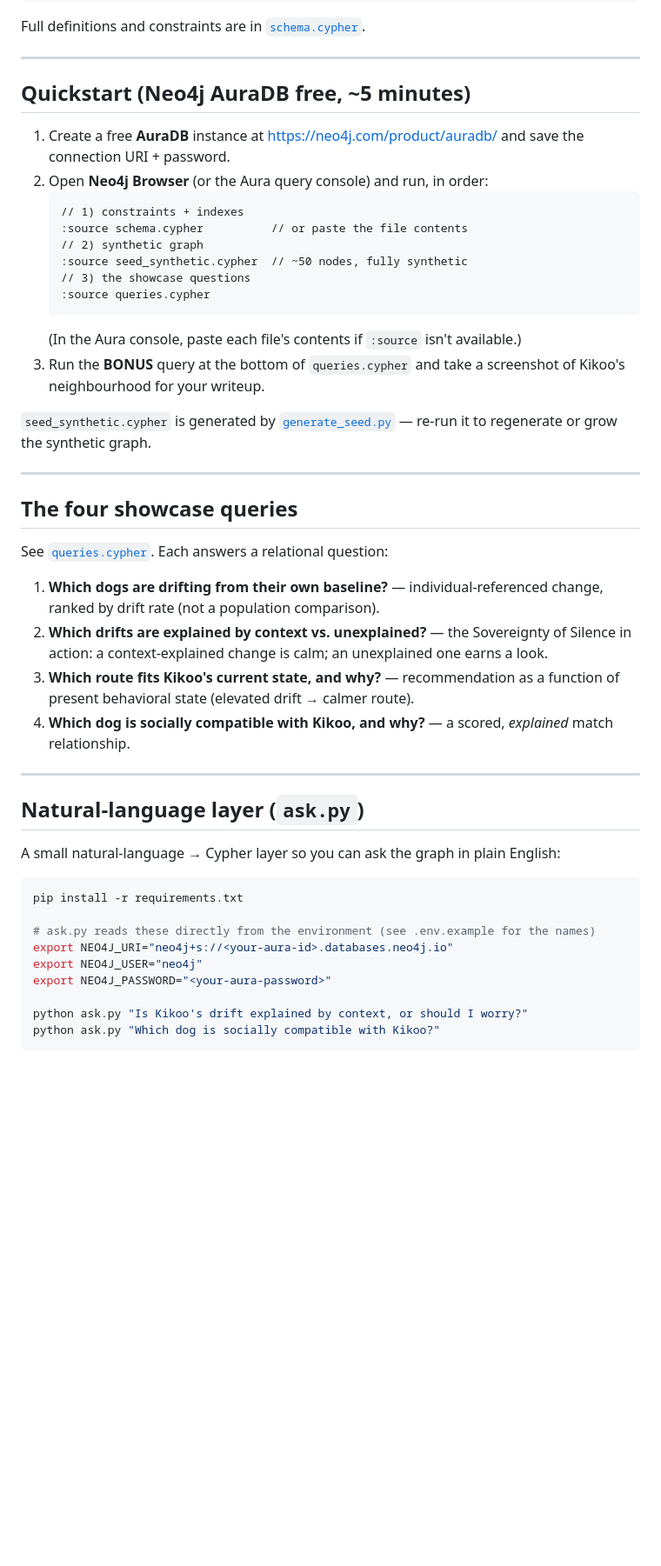
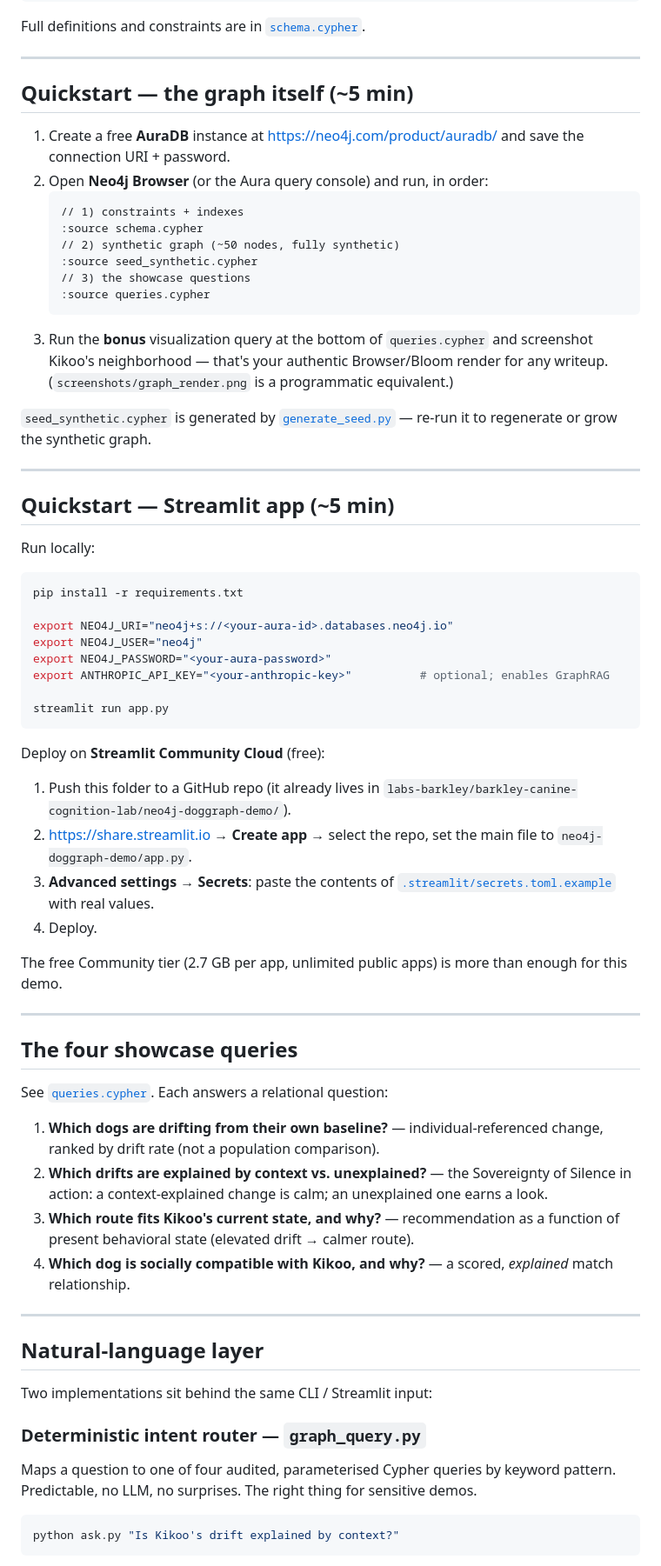
Before and after one commit to labs-barkley/barkley-canine-cognition-lab, a Markdown page: neo4j-doggraph-demo/README.md, the part around one of its changes. Shown at 87% size. Rendered like a GitHub page; blank space fills up the shorter version.

````diff
--- a/neo4j-doggraph-demo/README.md
+++ b/neo4j-doggraph-demo/README.md
@@ -52,25 +74,56 @@ Full definitions and constraints are in [`schema.cypher`](./schema.cypher).
 
 ---
 
-## Quickstart (Neo4j AuraDB free, ~5 minutes)
+## Quickstart — the graph itself (~5 min)
 
 1. Create a free **AuraDB** instance at <https://neo4j.com/product/auradb/> and save
    the connection URI + password.
 2. Open **Neo4j Browser** (or the Aura query console) and run, in order:
    ```cypher
    // 1) constraints + indexes
-   :source schema.cypher          // or paste the file contents
-   // 2) synthetic graph
-   :source seed_synthetic.cypher  // ~50 nodes, fully synthetic
+   :source schema.cypher
+   // 2) synthetic graph (~50 nodes, fully synthetic)
+   :source seed_synthetic.cypher
    // 3) the showcase questions
    :source queries.cypher
    ```
-   (In the Aura console, paste each file's contents if `:source` isn't available.)
-3. Run the **BONUS** query at the bottom of `queries.cypher` and take a screenshot of
-   Kikoo's neighbourhood for your writeup.
+3. Run the **bonus** visualization query at the bottom of `queries.cypher` and
+   screenshot Kikoo's neighborhood — that's your authentic Browser/Bloom render
+   for any writeup. (`screenshots/graph_render.png` is a programmatic equivalent.)
 
-`seed_synthetic.cypher` is generated by [`generate_seed.py`](./generate_seed.py) — re-run
-it to regenerate or grow the synthetic graph.
+`seed_synthetic.cypher` is generated by [`generate_seed.py`](./generate_seed.py) —
+re-run it to regenerate or grow the synthetic graph.
+
+---
+
+## Quickstart — Streamlit app (~5 min)
+
+Run locally:
+
+```bash
+pip install -r requirements.txt
+
+export NEO4J_URI="neo4j+s://<your-aura-id>.databases.neo4j.io"
+export NEO4J_USER="neo4j"
+export NEO4J_PASSWORD="<your-aura-password>"
+export ANTHROPIC_API_KEY="<your-anthropic-key>"          # optional; enables GraphRAG
+
+streamlit run app.py
+```
+
+Deploy on **Streamlit Community Cloud** (free):
+
+1. Push this folder to a GitHub repo (it already lives in
+   `labs-barkley/barkley-canine-cognition-lab/neo4j-doggraph-demo/`).
+2. <https://share.streamlit.io> → **Create app** → select the repo, set the main
+   file to `neo4j-doggraph-demo/app.py`.
+3. **Advanced settings → Secrets**: paste the contents of
+   [`.streamlit/secrets.toml.example`](./.streamlit/secrets.toml.example) with
+   real values.
+4. Deploy.
+
+The free Community tier (2.7 GB per app, unlimited public apps) is more than enough
+for this demo.
 
 ---
 
@@ -78,30 +131,28 @@ it to regenerate or grow the synthetic graph.
 
 See [`queries.cypher`](./queries.cypher). Each answers a relational question:
 
-1. **Which dogs are drifting from their own baseline?** — individual-referenced change,
-   ranked by drift rate (not a population comparison).
+1. **Which dogs are drifting from their own baseline?** — individual-referenced
+   change, ranked by drift rate (not a population comparison).
 2. **Which drifts are explained by context vs. unexplained?** — the Sovereignty of
-   Silence in action: a context-explained change is calm; an unexplained one earns a look.
-3. **Which route fits Kikoo's current state, and why?** — recommendation as a function
-   of present behavioral state (elevated drift → calmer route).
-4. **Which dog is socially compatible with Kikoo, and why?** — a scored, *explained*
-   match relationship.
+   Silence in action: a context-explained change is calm; an unexplained one earns
+   a look.
+3. **Which route fits Kikoo's current state, and why?** — recommendation as a
+   function of present behavioral state (elevated drift → calmer route).
+4. **Which dog is socially compatible with Kikoo, and why?** — a scored,
+   *explained* match relationship.
 
 ---
 
-## Natural-language layer (`ask.py`)
+## Natural-language layer
 
-A small natural-language → Cypher layer so you can ask the graph in plain English:
+Two implementations sit behind the same CLI / Streamlit input:
+
+### Deterministic intent router — `graph_query.py`
+
+Maps a question to one of four audited, parameterised Cypher queries by keyword
+pattern. Predictable, no LLM, no surprises. The right thing for sensitive demos.
 
 ```bash
-pip install -r requirements.txt
-
-# ask.py reads these directly from the environment (see .env.example for the names)
-export NEO4J_URI="neo4j+s://<your-aura-id>.databases.neo4j.io"
-export NEO4J_USER="neo4j"
-export NEO4J_PASSWORD="<your-aura-password>"
-
-python ask.py "Is Kikoo's drift explained by context, or should I worry?"
-python ask.py "Which dog is socially compatible with Kikoo?"
+python ask.py "Is Kikoo's drift explained by context?"
 ```
 
````
Also changed, not shown: other parts of neo4j-doggraph-demo/README.md (+87 -26 lines), neo4j-doggraph-demo/CLAUDE.md (+30 -6 lines), neo4j-doggraph-demo/EVALUATION_GUIDE.md (added, +188 -0 lines), neo4j-doggraph-demo/HACKERNOON_WRITEUP.md (+37 -5 lines), neo4j-doggraph-demo/screenshots/graph_render.png (added), 8 other files.
